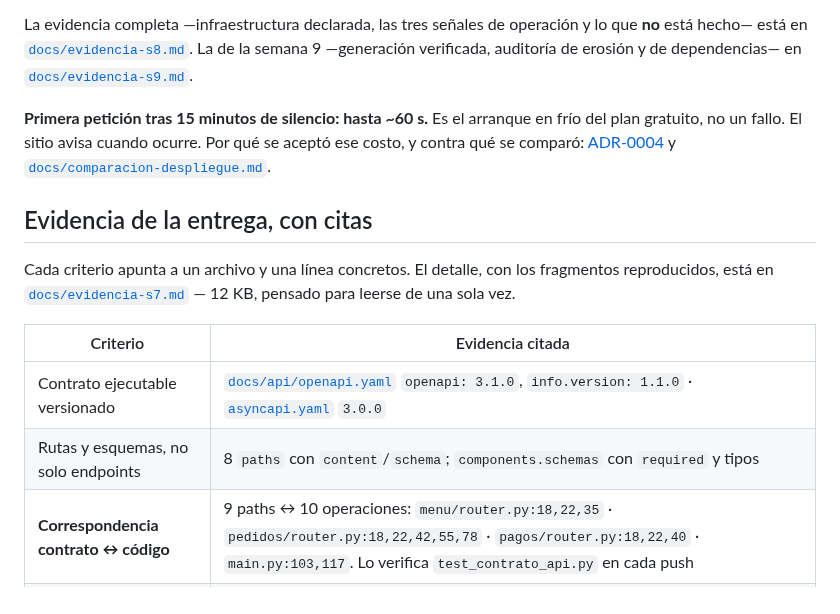
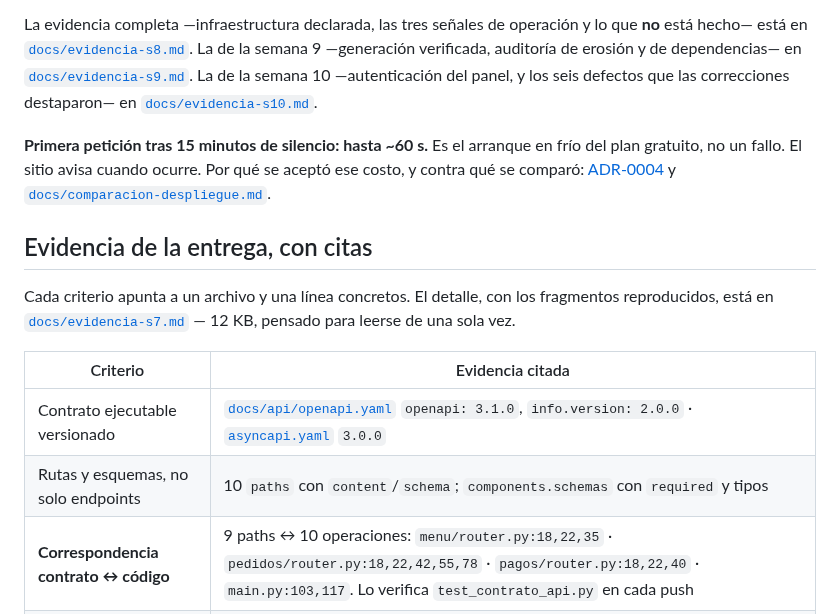
Before and after one commit to ISCOUTB/AS_202620_PideUtb, a Markdown page: README.md, the part around the change. Rendered like a GitHub page.

```diff
--- a/README.md
+++ b/README.md
@@ -32,6 +32,8 @@ y lo que **no** está hecho— está en
 [`docs/evidencia-s8.md`](docs/evidencia-s8.md).
 La de la semana 9 —generación verificada, auditoría de erosión y de dependencias—
 en [`docs/evidencia-s9.md`](docs/evidencia-s9.md).
+La de la semana 10 —autenticación del panel, y los seis defectos que las
+correcciones destaparon— en [`docs/evidencia-s10.md`](docs/evidencia-s10.md).
 
 **Primera petición tras 15 minutos de silencio: hasta ~60 s.** Es el arranque en
 frío del plan gratuito, no un fallo. El sitio avisa cuando ocurre. Por qué se
@@ -46,8 +48,8 @@ fragmentos reproducidos, está en [`docs/evidencia-s7.md`](docs/evidencia-s7.md)
 
 | Criterio | Evidencia citada |
 |---|---|
-| Contrato ejecutable versionado | [`docs/api/openapi.yaml`](docs/api/openapi.yaml) `openapi: 3.1.0`, `info.version: 1.1.0` · [`asyncapi.yaml`](docs/api/asyncapi.yaml) `3.0.0` |
-| Rutas y esquemas, no solo endpoints | 8 `paths` con `content`/`schema`; `components.schemas` con `required` y tipos |
+| Contrato ejecutable versionado | [`docs/api/openapi.yaml`](docs/api/openapi.yaml) `openapi: 3.1.0`, `info.version: 2.0.0` · [`asyncapi.yaml`](docs/api/asyncapi.yaml) `3.0.0` |
+| Rutas y esquemas, no solo endpoints | 10 `paths` con `content`/`schema`; `components.schemas` con `required` y tipos |
 | **Correspondencia contrato ↔ código** | 9 paths ↔ 10 operaciones: `menu/router.py:18,22,35` · `pedidos/router.py:18,22,42,55,78` · `pagos/router.py:18,22,40` · `main.py:103,117`. Lo verifica `test_contrato_api.py` en cada push |
 | Versión declarada con historial | `info.version: 1.1.0`; [`historial/`](docs/api/historial/) congela **1.0.0 y 1.1.0**. El salto de MINOR se justifica en [§6 de la política](docs/api/politica-versionado.md): la forma intuitiva de hacer real el chequeo de salud era la regla **I-8**, y el diseño cambió por eso |
 | Prueba de contrato presente | `test_contrato_api.py` · `test_compatibilidad_contrato.py` · `test_expectativas_consumidor.py` — **20 casos negativos** |
```
Also changed, not shown: docs/evidencia-s10.md (added, +410 -0 lines).
